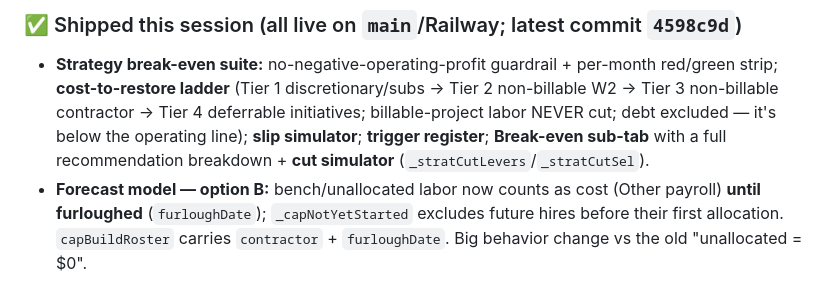
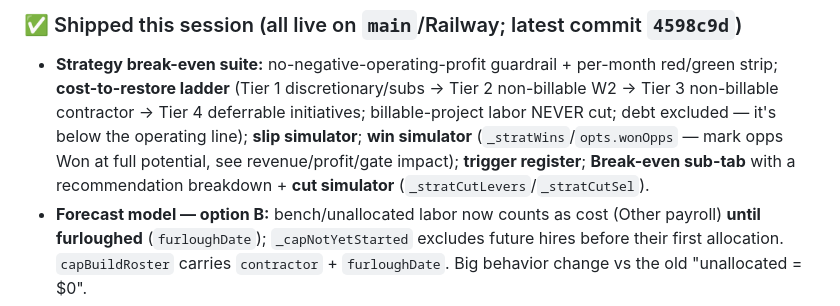
Before and after one commit to igrant9679/CFResourcePlanner, a Markdown page: PROJECT_HANDOFF.md, the part around the change. Rendered like a GitHub page.

Commit message:
docs: note Win simulator in handoff
Co-Authored-By: Claude Opus 4.8 <noreply@anthropic.com>

```diff
--- a/PROJECT_HANDOFF.md
+++ b/PROJECT_HANDOFF.md
@@ -50,8 +50,10 @@ Always save a backup to `_backups/` first. A 200 means no concurrent write lande
   red/green strip; **cost-to-restore ladder** (Tier 1 discretionary/subs → Tier 2
   non-billable W2 → Tier 3 non-billable contractor → Tier 4 deferrable initiatives;
   billable-project labor NEVER cut; debt excluded — it's below the operating line);
-  **slip simulator**; **trigger register**; **Break-even sub-tab** with a full
-  recommendation breakdown + **cut simulator** (`_stratCutLevers`/`_stratCutSel`).
+  **slip simulator**; **win simulator** (`_stratWins`/`opts.wonOpps` — mark opps
+  Won at full potential, see revenue/profit/gate impact); **trigger register**;
+  **Break-even sub-tab** with a recommendation breakdown + **cut simulator**
+  (`_stratCutLevers`/`_stratCutSel`).
 - **Forecast model — option B:** bench/unallocated labor now counts as cost (Other
   payroll) **until furloughed** (`furloughDate`); `_capNotYetStarted` excludes
   future hires before their first allocation. `capBuildRoster` carries
```
